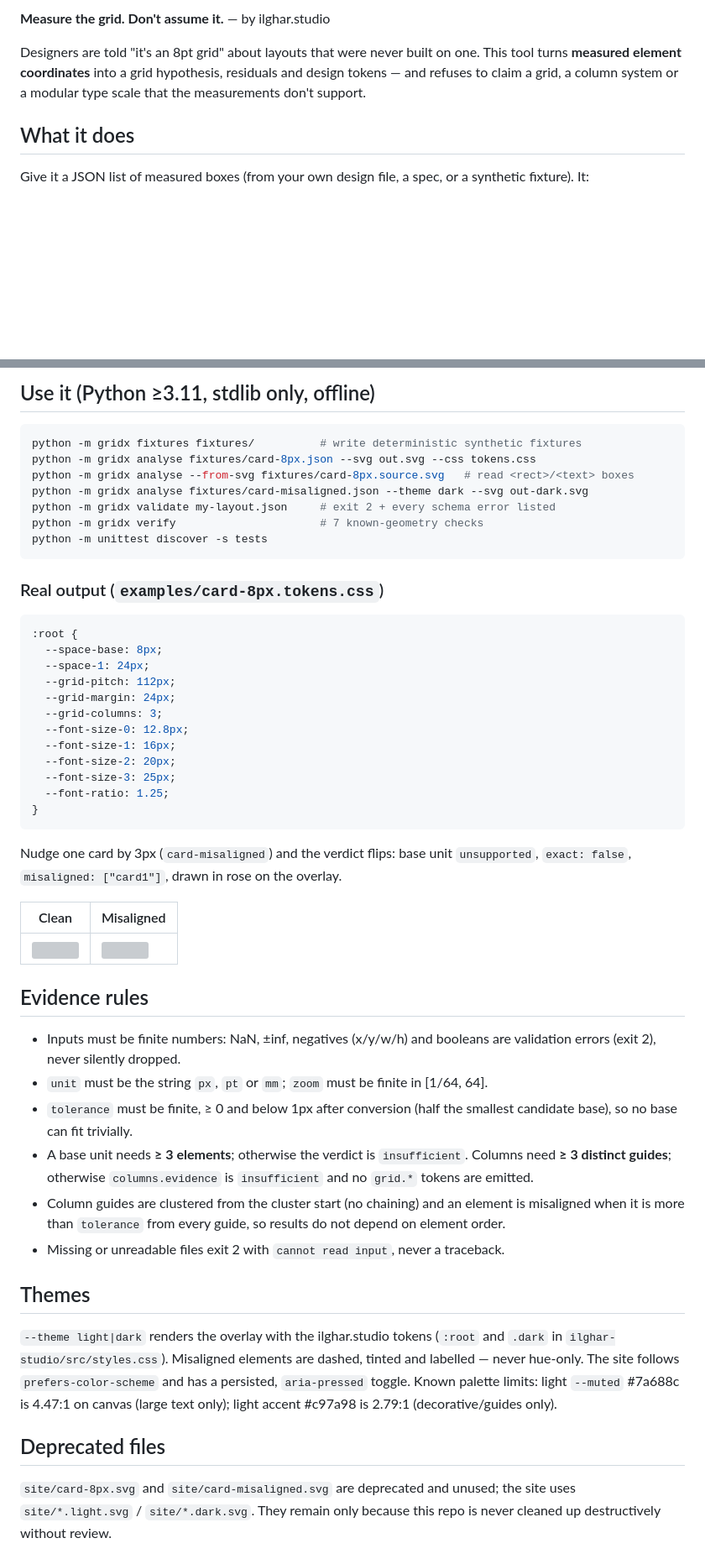
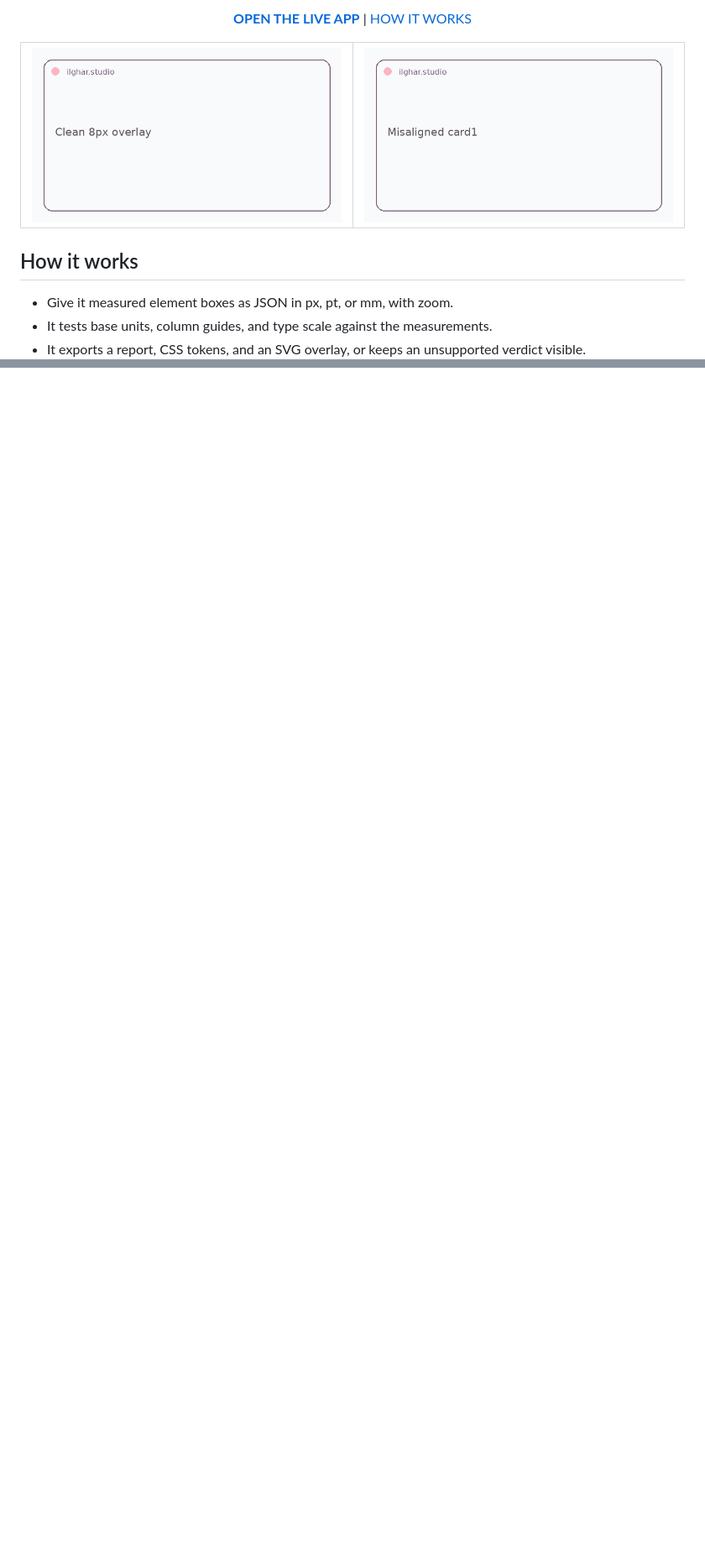
Before and after one commit to Ilghar/ui-grid-extractor, a Markdown page: README.md, 2 parts joined by grey strips. Shown at 84% size. GitHub-like rendering; pictures changed too: docs/hero/f1-light.gif (added), docs/hero/f2-light.gif (added); blank space fills up the shorter version; grey boxes are pictures that could not be loaded.

Commit message:
Pages: PDF tokens, README head, hero cards

````diff
--- a/README.md
+++ b/README.md
@@ -2,8 +10,12 @@
 
-**Measure the grid. Don't assume it.** — by ilghar.studio
+<p align="center"><b><a href="https://ilghar.github.io/ui-grid-extractor/">OPEN THE LIVE APP</a></b> | <a href="#how-it-works">HOW IT WORKS</a></p>
 
-Designers are told "it's an 8pt grid" about layouts that were never built on one. This tool turns **measured element coordinates** into a grid hypothesis, residuals and design tokens — and refuses to claim a grid, a column system or a modular type scale that the measurements don't support.
+<!-- Function previews: one per app function, GIF/SVG, each linking into the live app -->
+| <picture><source media="(prefers-color-scheme: dark)" srcset="docs/hero/f1-dark.gif"><img src="docs/hero/f1-light.gif" width="100%" alt="Clean layout overlay with an 8px base unit and three column guides on labeled boxes."></picture> | <picture><source media="(prefers-color-scheme: dark)" srcset="docs/hero/f2-dark.gif"><img src="docs/hero/f2-light.gif" width="100%" alt="The same overlay with card1 dashed and marked misaligned after a 3px nudge."></picture> |
+|---|---|
 
-## What it does
-Give it a JSON list of measured boxes (from your own design file, a spec, or a synthetic fixture). It:
+## How it works
+- Give it measured element boxes as JSON in px, pt, or mm, with zoom.
+- It tests base units, column guides, and type scale against the measurements.
+- It exports a report, CSS tokens, and an SVG overlay, or keeps an unsupported verdict visible.
 
@@ -29,46 +21,0 @@ flowchart LR
-## Use it (Python ≥3.11, stdlib only, offline)
-```sh
-python -m gridx fixtures fixtures/          # write deterministic synthetic fixtures
-python -m gridx analyse fixtures/card-8px.json --svg out.svg --css tokens.css
-python -m gridx analyse --from-svg fixtures/card-8px.source.svg   # read <rect>/<text> boxes
-python -m gridx analyse fixtures/card-misaligned.json --theme dark --svg out-dark.svg
-python -m gridx validate my-layout.json     # exit 2 + every schema error listed
-python -m gridx verify                      # 7 known-geometry checks
-python -m unittest discover -s tests
-```
-
-### Real output (`examples/card-8px.tokens.css`)
-```css
-:root {
-  --space-base: 8px;
-  --space-1: 24px;
-  --grid-pitch: 112px;
-  --grid-margin: 24px;
-  --grid-columns: 3;
-  --font-size-0: 12.8px;
-  --font-size-1: 16px;
-  --font-size-2: 20px;
-  --font-size-3: 25px;
-  --font-ratio: 1.25;
-}
-```
-Nudge one card by 3px (`card-misaligned`) and the verdict flips: base unit `unsupported`, `exact: false`, `misaligned: ["card1"]`, drawn in rose on the overlay.
-
-| Clean | Misaligned |
-|---|---|
-| ![](examples/card-8px.svg) | ![](examples/card-misaligned.svg) |
-
-## Evidence rules
-- Inputs must be finite numbers: NaN, ±inf, negatives (x/y/w/h) and booleans are validation errors (exit 2), never silently dropped.
-- `unit` must be the string `px`, `pt` or `mm`; `zoom` must be finite in [1/64, 64].
-- `tolerance` must be finite, ≥ 0 and below 1px after conversion (half the smallest candidate base), so no base can fit trivially.
-- A base unit needs **≥ 3 elements**; otherwise the verdict is `insufficient`. Columns need **≥ 3 distinct guides**; otherwise `columns.evidence` is `insufficient` and no `grid.*` tokens are emitted.
-- Column guides are clustered from the cluster start (no chaining) and an element is misaligned when it is more than `tolerance` from every guide, so results do not depend on element order.
-- Missing or unreadable files exit 2 with `cannot read input`, never a traceback.
-
-## Themes
-`--theme light|dark` renders the overlay with the ilghar.studio tokens (`:root` and `.dark` in `ilghar-studio/src/styles.css`). Misaligned elements are dashed, tinted and labelled — never hue-only. The site follows `prefers-color-scheme` and has a persisted, `aria-pressed` toggle. Known palette limits: light `--muted` #7a688c is 4.47:1 on canvas (large text only); light accent #c97a98 is 2.79:1 (decorative/guides only).
-
-## Deprecated files
-`site/card-8px.svg` and `site/card-misaligned.svg` are deprecated and unused; the site uses `site/*.light.svg` / `site/*.dark.svg`. They remain only because this repo is never cleaned up destructively without review.
-
````
Also changed, not shown: other parts of README.md (+10 -38 lines), docs/hero/f1-dark.gif (added), docs/hero/f2-dark.gif (added), 3 other files.
